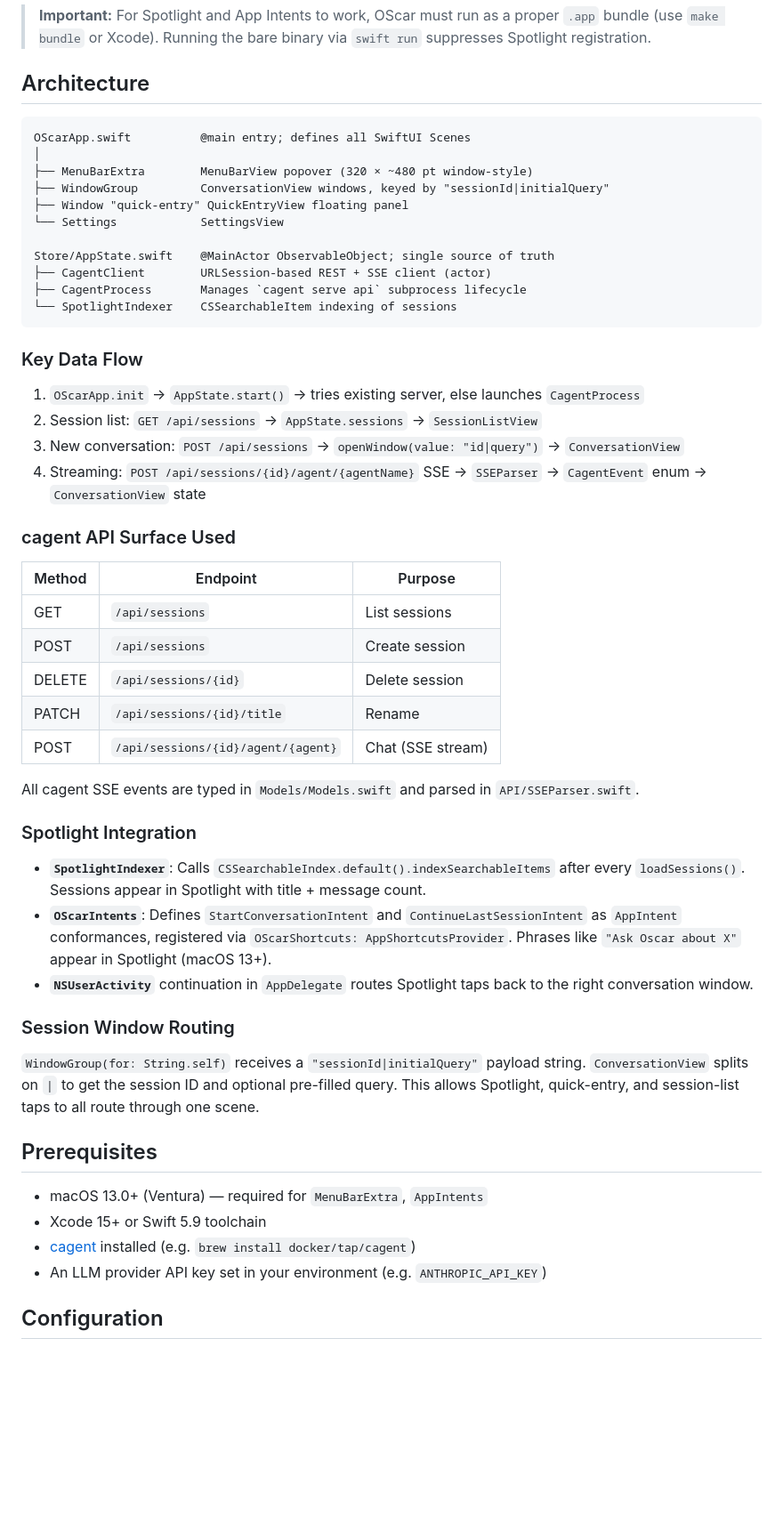
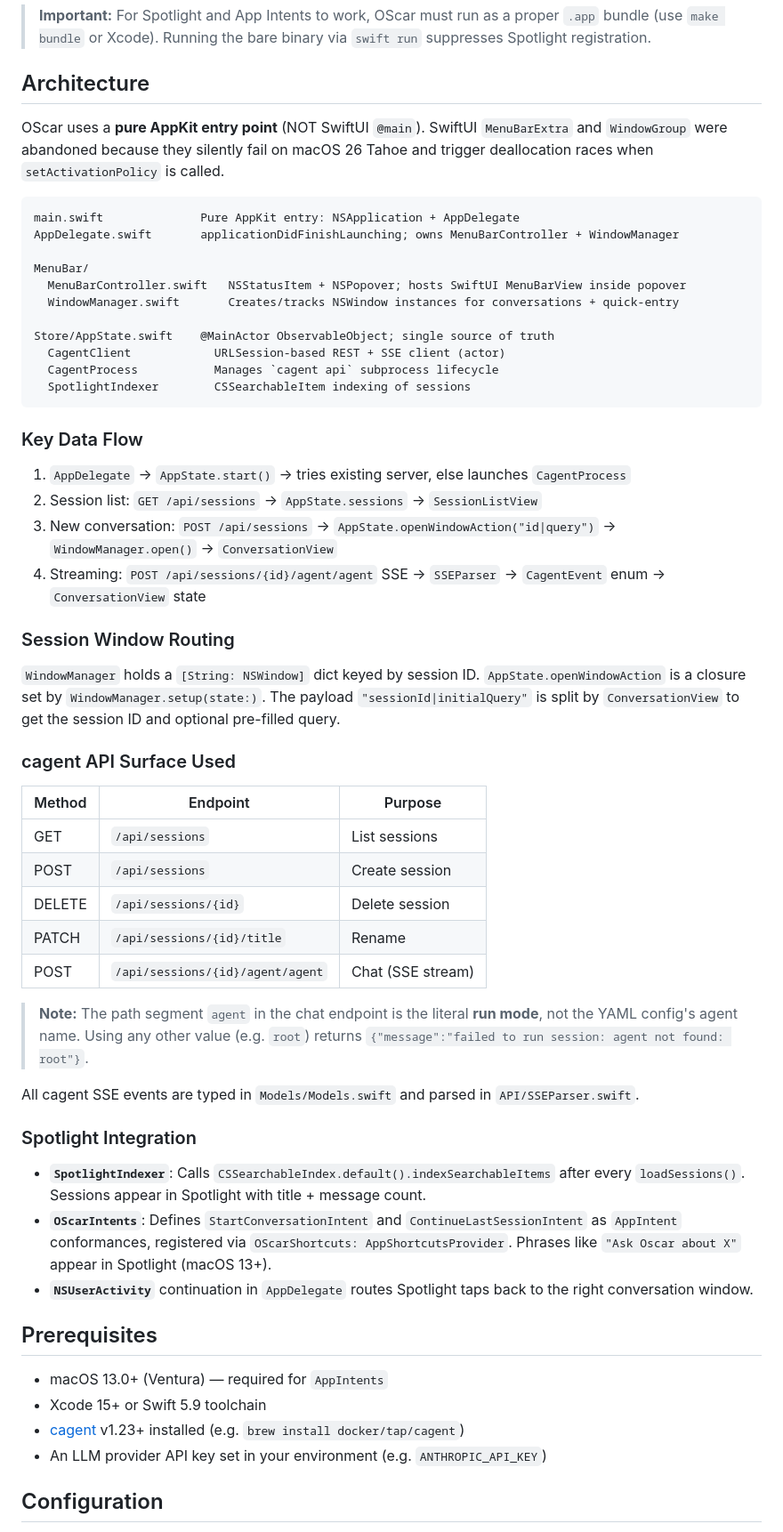
Before and after one commit to jalonsogo/oscar, a Markdown page: CLAUDE.md, the part around one of its changes. Shown at 89% size. Rendered like a GitHub page; blank space fills up the shorter version.

````diff
--- a/CLAUDE.md
+++ b/CLAUDE.md
@@ -37,26 +37,32 @@ make clean
 
 ## Architecture
 
+OScar uses a **pure AppKit entry point** (NOT SwiftUI `@main`). SwiftUI `MenuBarExtra` and `WindowGroup` were abandoned because they silently fail on macOS 26 Tahoe and trigger deallocation races when `setActivationPolicy` is called.
+
 ```
-OScarApp.swift          @main entry; defines all SwiftUI Scenes
-│
-├── MenuBarExtra        MenuBarView popover (320 × ~480 pt window-style)
-├── WindowGroup         ConversationView windows, keyed by "sessionId|initialQuery"
-├── Window "quick-entry" QuickEntryView floating panel
-└── Settings            SettingsView
+main.swift              Pure AppKit entry: NSApplication + AppDelegate
+AppDelegate.swift       applicationDidFinishLaunching; owns MenuBarController + WindowManager
+
+MenuBar/
+  MenuBarController.swift   NSStatusItem + NSPopover; hosts SwiftUI MenuBarView inside popover
+  WindowManager.swift       Creates/tracks NSWindow instances for conversations + quick-entry
 
 Store/AppState.swift    @MainActor ObservableObject; single source of truth
-├── CagentClient        URLSession-based REST + SSE client (actor)
-├── CagentProcess       Manages `cagent serve api` subprocess lifecycle
-└── SpotlightIndexer    CSSearchableItem indexing of sessions
+  CagentClient            URLSession-based REST + SSE client (actor)
+  CagentProcess           Manages `cagent api` subprocess lifecycle
+  SpotlightIndexer        CSSearchableItem indexing of sessions
 ```
 
 ### Key Data Flow
 
-1. `OScarApp.init` → `AppState.start()` → tries existing server, else launches `CagentProcess`
+1. `AppDelegate` → `AppState.start()` → tries existing server, else launches `CagentProcess`
 2. Session list: `GET /api/sessions` → `AppState.sessions` → `SessionListView`
-3. New conversation: `POST /api/sessions` → `openWindow(value: "id|query")` → `ConversationView`
-4. Streaming: `POST /api/sessions/{id}/agent/{agentName}` SSE → `SSEParser` → `CagentEvent` enum → `ConversationView` state
+3. New conversation: `POST /api/sessions` → `AppState.openWindowAction("id|query")` → `WindowManager.open()` → `ConversationView`
+4. Streaming: `POST /api/sessions/{id}/agent/agent` SSE → `SSEParser` → `CagentEvent` enum → `ConversationView` state
+
+### Session Window Routing
+
+`WindowManager` holds a `[String: NSWindow]` dict keyed by session ID. `AppState.openWindowAction` is a closure set by `WindowManager.setup(state:)`. The payload `"sessionId|initialQuery"` is split by `ConversationView` to get the session ID and optional pre-filled query.
 
 ### cagent API Surface Used
 
@@ -66,7 +72,9 @@ Store/AppState.swift    @MainActor ObservableObject; single source of truth
 | POST | `/api/sessions` | Create session |
 | DELETE | `/api/sessions/{id}` | Delete session |
 | PATCH | `/api/sessions/{id}/title` | Rename |
-| POST | `/api/sessions/{id}/agent/{agent}` | Chat (SSE stream) |
+| POST | `/api/sessions/{id}/agent/agent` | Chat (SSE stream) |
+
+> **Note:** The path segment `agent` in the chat endpoint is the literal **run mode**, not the YAML config's agent name. Using any other value (e.g. `root`) returns `{"message":"failed to run session: agent not found: root"}`.
 
 All cagent SSE events are typed in `Models/Models.swift` and parsed in `API/SSEParser.swift`.
 
@@ -76,15 +84,11 @@ All cagent SSE events are typed in `Models/Models.swift` and parsed in `API/SSEP
 - **`OScarIntents`**: Defines `StartConversationIntent` and `ContinueLastSessionIntent` as `AppIntent` conformances, registered via `OScarShortcuts: AppShortcutsProvider`. Phrases like `"Ask Oscar about X"` appear in Spotlight (macOS 13+).
 - **`NSUserActivity`** continuation in `AppDelegate` routes Spotlight taps back to the right conversation window.
 
-### Session Window Routing
-
-`WindowGroup(for: String.self)` receives a `"sessionId|initialQuery"` payload string. `ConversationView` splits on `|` to get the session ID and optional pre-filled query. This allows Spotlight, quick-entry, and session-list taps to all route through one scene.
-
 ## Prerequisites
 
-- macOS 13.0+ (Ventura) — required for `MenuBarExtra`, `AppIntents`
+- macOS 13.0+ (Ventura) — required for `AppIntents`
 - Xcode 15+ or Swift 5.9 toolchain
-- [cagent](https://github.com/docker/cagent) installed (e.g. `brew install docker/tap/cagent`)
+- [cagent](https://github.com/docker/cagent) v1.23+ installed (e.g. `brew install docker/tap/cagent`)
 - An LLM provider API key set in your environment (e.g. `ANTHROPIC_API_KEY`)
 
 ## Configuration
````
Also changed, not shown: other parts of CLAUDE.md (+86 -1 lines).
